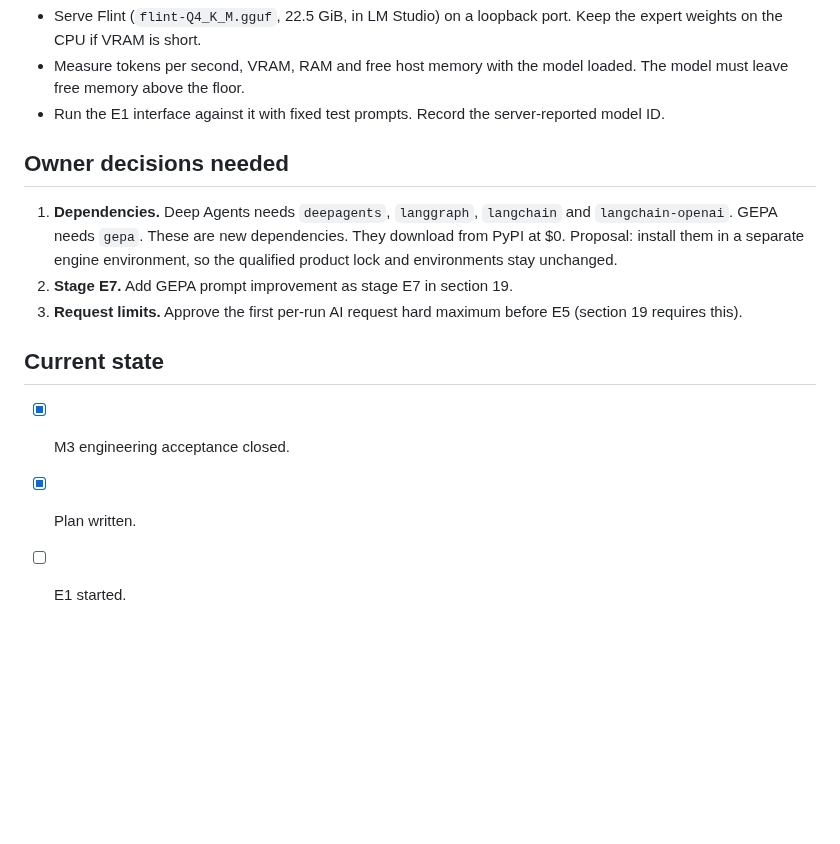
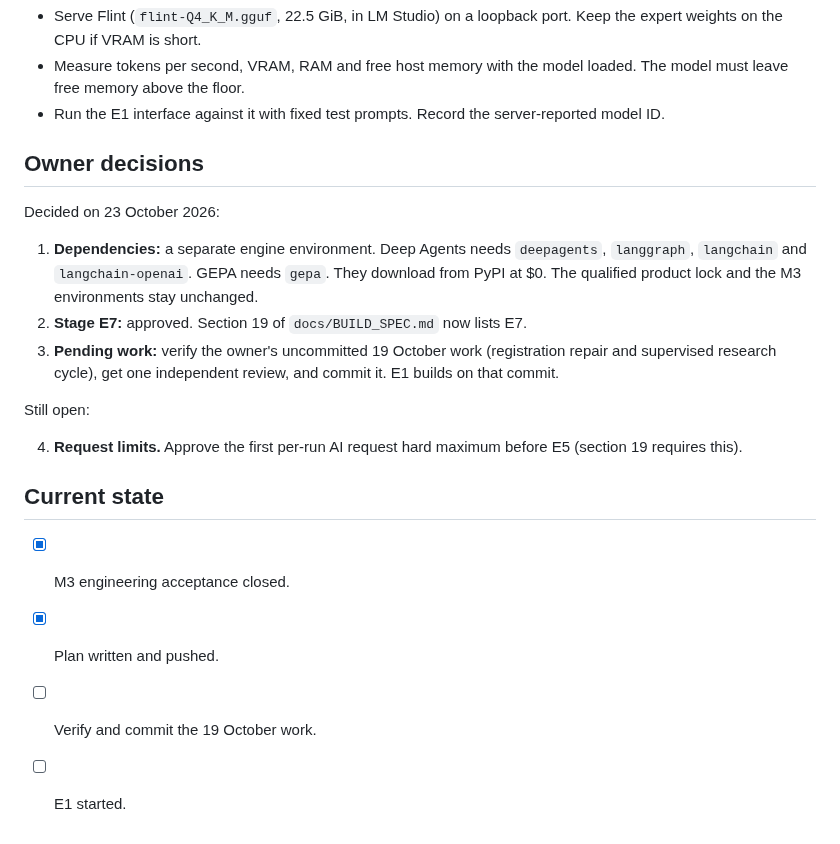
Before and after one commit to BGonnermann/Compertum, a Markdown page: docs/ENGINE_PLAN.md, the part around the change. Rendered like a GitHub page; blank space fills up the shorter version.

Commit message:
Record owner engine decisions: stage E7 and separate engine env
The owner approved GEPA role-prompt improvement as section 19 stage E7
and a separate environment for the Deep Agents and GEPA packages.

Co-Authored-By: Claude Opus 5.5 <noreply@anthropic.com>
Claude-Session: https://claude.ai/code/session_01HTPLn458u6TWzdxCAHjvJG

```diff
--- a/docs/ENGINE_PLAN.md
+++ b/docs/ENGINE_PLAN.md
@@ -55,15 +55,22 @@ E7 is new. It needs the owner's OK to add it to section 19 before work starts. I
 - Measure tokens per second, VRAM, RAM and free host memory with the model loaded. The model must leave free memory above the floor.
 - Run the E1 interface against it with fixed test prompts. Record the server-reported model ID.
 
-## Owner decisions needed
+## Owner decisions
 
-1. **Dependencies.** Deep Agents needs `deepagents`, `langgraph`, `langchain` and `langchain-openai`. GEPA needs `gepa`. These are new dependencies.
-   They download from PyPI at $0. Proposal: install them in a separate engine environment, so the qualified product lock and environments stay unchanged.
-2. **Stage E7.** Add GEPA prompt improvement as stage E7 in section 19.
-3. **Request limits.** Approve the first per-run AI request hard maximum before E5 (section 19 requires this).
+Decided on 23 October 2026:
+
+1. **Dependencies:** a separate engine environment. Deep Agents needs `deepagents`, `langgraph`, `langchain` and `langchain-openai`. GEPA needs `gepa`.
+   They download from PyPI at $0. The qualified product lock and the M3 environments stay unchanged.
+2. **Stage E7:** approved. Section 19 of `docs/BUILD_SPEC.md` now lists E7.
+3. **Pending work:** verify the owner's uncommitted 19 October work (registration repair and supervised research cycle), get one independent review, and commit it. E1 builds on that commit.
+
+Still open:
+
+4. **Request limits.** Approve the first per-run AI request hard maximum before E5 (section 19 requires this).
 
 ## Current state
 
 - [x] M3 engineering acceptance closed.
-- [x] Plan written.
+- [x] Plan written and pushed.
+- [ ] Verify and commit the 19 October work.
 - [ ] E1 started.
```
Also changed, not shown: docs/BUILD_SPEC.md (+1 -0 lines).
